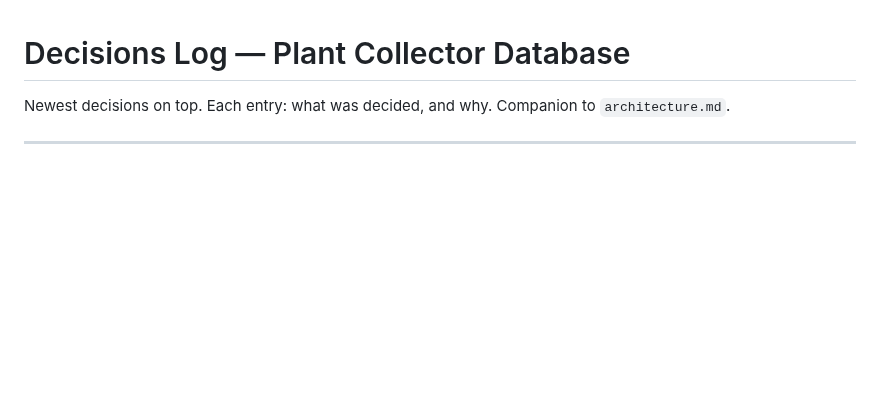
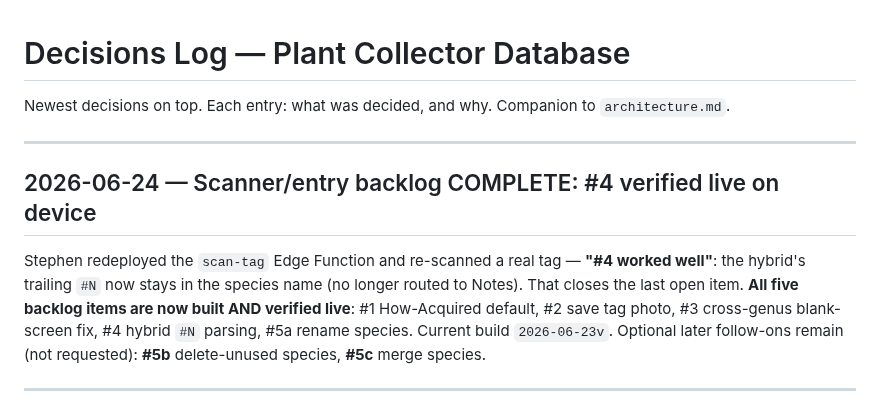
Before and after one commit to stephend7/plant-collector, a Markdown page: decisions.md, the part around the change. Rendered like a GitHub page; blank space fills up the shorter version.

Commit message:
docs: scanner/entry backlog COMPLETE — #4 verified live on device
Stephen redeployed scan-tag and re-scanned a real tag ("worked well"): the
hybrid trailing #N now stays in the species name. All five backlog items
(#1/#2/#3/#4/#5a) are built and verified live. Build 2026-06-23v.

Co-Authored-By: Claude Opus 4.8 <noreply@anthropic.com>

```diff
--- a/decisions.md
+++ b/decisions.md
@@ -1,6 +1,17 @@
 # Decisions Log — Plant Collector Database
 
 Newest decisions on top. Each entry: what was decided, and why. Companion to `architecture.md`.
+
+---
+
+## 2026-06-24 — Scanner/entry backlog COMPLETE: #4 verified live on device
+
+Stephen redeployed the `scan-tag` Edge Function and re-scanned a real tag — **"#4 worked well"**: the
+hybrid's trailing `#N` now stays in the species name (no longer routed to Notes). That closes the last
+open item. **All five backlog items are now built AND verified live**: #1 How-Acquired default, #2 save
+tag photo, #3 cross-genus blank-screen fix, #4 hybrid `#N` parsing, #5a rename species. Current build
+`2026-06-23v`. Optional later follow-ons remain (not requested): **#5b** delete-unused species, **#5c**
+merge species.
 
 ---
 
```
